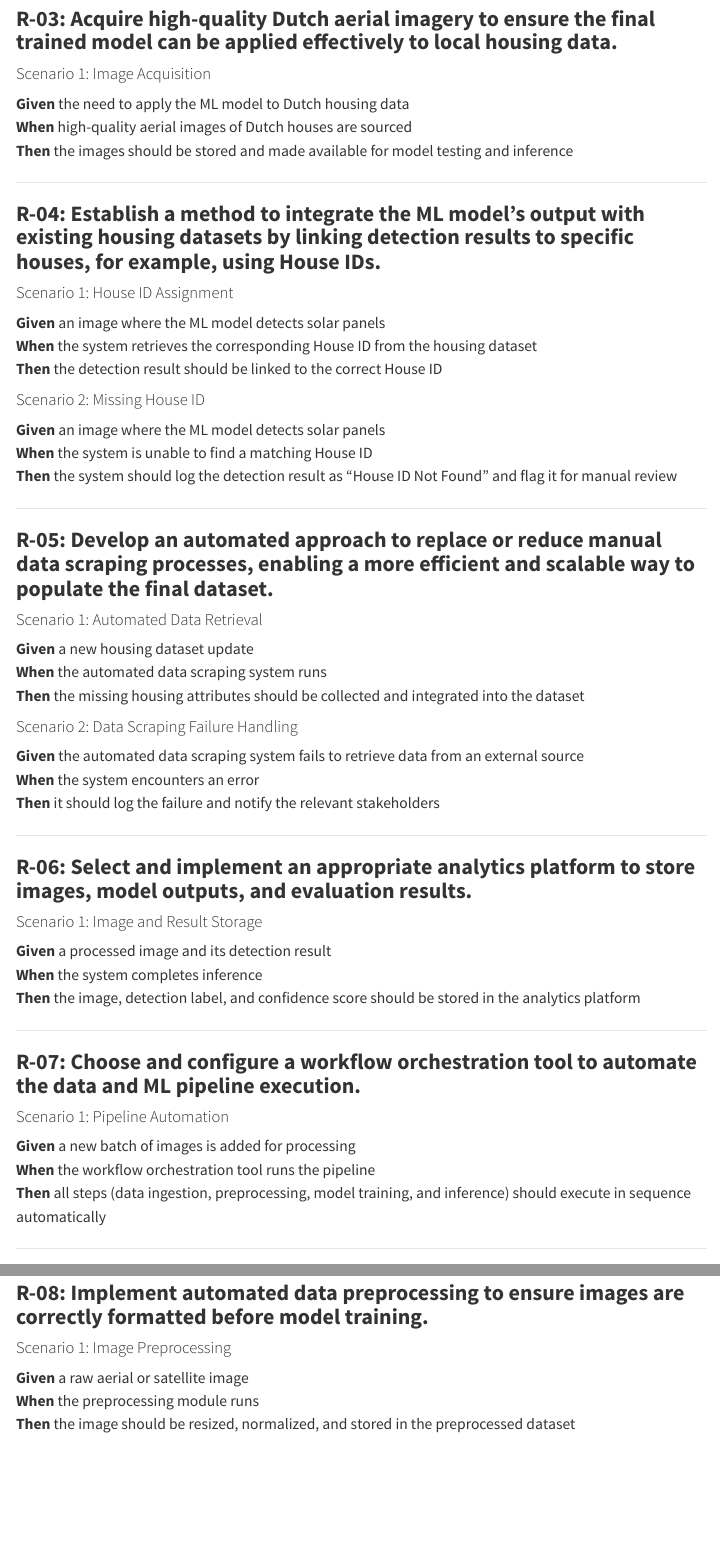
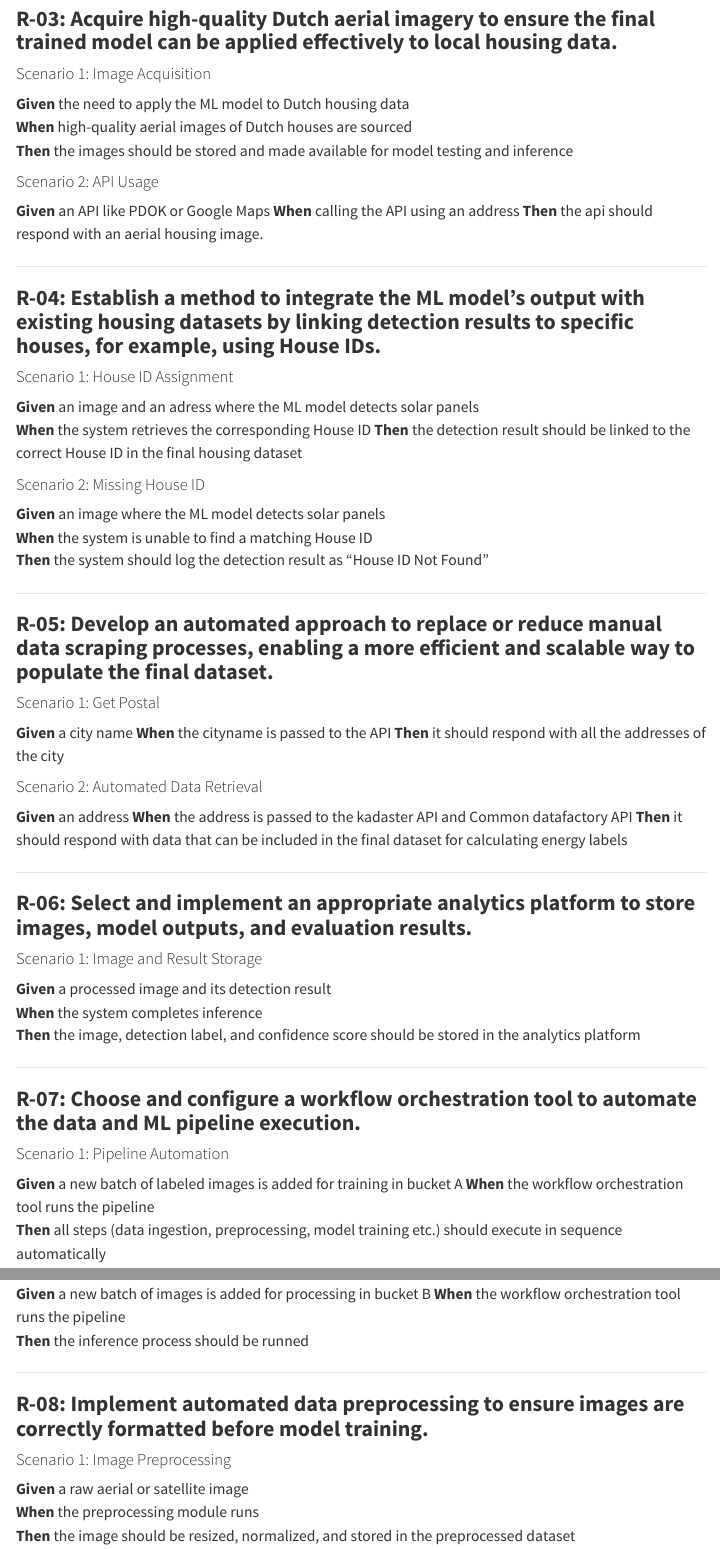
Before and after one commit to DelvinBa/solarpanel-detection-system, a Quarto document (docs/technical_functional_design/functional_design.qmd): the page in a window 1100 px wide, from 6330 px down, and a second part further down, joined at a grey line. Rendered offline with R 4.5, knitr and Pandoc in place of Quarto, with nearby package versions; menus at the side of the page are left out.

Commit message:
scenarios

```diff
--- a/docs/technical_functional_design/functional_design.qmd
+++ b/docs/technical_functional_design/functional_design.qmd
@@ -228,33 +228,38 @@ The NOWATT project leverages **computer vision** to automate solar panel detecti
 **When** high-quality aerial images of Dutch houses are sourced
 **Then** the images should be stored and made available for model testing and inference
 
+#### Scenario 2: API Usage
+**Given** an API like PDOK or Google Maps
+**When** calling the API using an address
+**Then** the api should respond with an aerial housing image.
+
 ---
 
 ### **R-04: Establish a method to integrate the ML model’s output with existing housing datasets by linking detection results to specific houses, for example, using House IDs.**
 
 #### Scenario 1: House ID Assignment
-**Given** an image where the ML model detects solar panels
-**When** the system retrieves the corresponding House ID from the housing dataset
-**Then** the detection result should be linked to the correct House ID
+**Given** an image and an adress where the ML model detects solar panels
+**When** the system retrieves the corresponding House ID
+**Then** the detection result should be linked to the correct House ID  in the final housing dataset
 
 #### Scenario 2: Missing House ID
 **Given** an image where the ML model detects solar panels
 **When** the system is unable to find a matching House ID
-**Then** the system should log the detection result as "House ID Not Found" and flag it for manual review
+**Then** the system should log the detection result as "House ID Not Found"
 
 ---
 
 ### **R-05: Develop an automated approach to replace or reduce manual data scraping processes, enabling a more efficient and scalable way to populate the final dataset.**
 
-#### Scenario 1: Automated Data Retrieval
-**Given** a new housing dataset update
-**When** the automated data scraping system runs
-**Then** the missing housing attributes should be collected and integrated into the dataset
+#### Scenario 1: Get Postal
+**Given** a city name
+**When** the cityname is passed to the API
+**Then** it should respond with all the addresses of the city
 
-#### Scenario 2: Data Scraping Failure Handling
-**Given** the automated data scraping system fails to retrieve data from an external source
-**When** the system encounters an error
-**Then** it should log the failure and notify the relevant stakeholders
+#### Scenario 2: Automated Data Retrieval
+**Given** an address
+**When** the address is passed to the kadaster API and Common datafactory API
+**Then** it should respond with data that can be included in the final dataset for calculating energy labels
 
 ---
 
@@ -270,6 +275,6 @@ The NOWATT project leverages **computer vision** to automate solar panel detecti
 ### **R-07: Choose and configure a workflow orchestration tool to automate the data and ML pipeline execution.**
 
 #### Scenario 1: Pipeline Automation
-**Given** a new batch of images is added for processing
+**Given** a new batch of labeled images is added for training in bucket A
 **When** the workflow orchestration tool runs the pipeline
-**Then** all steps (data ingestion, preprocessing, model training, and inference) should execute in sequence automatically
+**Then** all steps (data ingestion, preprocessing, model training etc.) should execute in sequence automatically
@@ -276,3 +283,6 @@ The NOWATT project leverages **computer vision** to automate solar panel detecti
+**Given** a new batch of images is added for processing in bucket B
+**When** the workflow orchestration tool runs the pipeline
+**Then** the inference process should be runned
 
 ---
 
```
Also changed, not shown: docs/technical_functional_design/functional_design.qmd (4 more changed lines).
